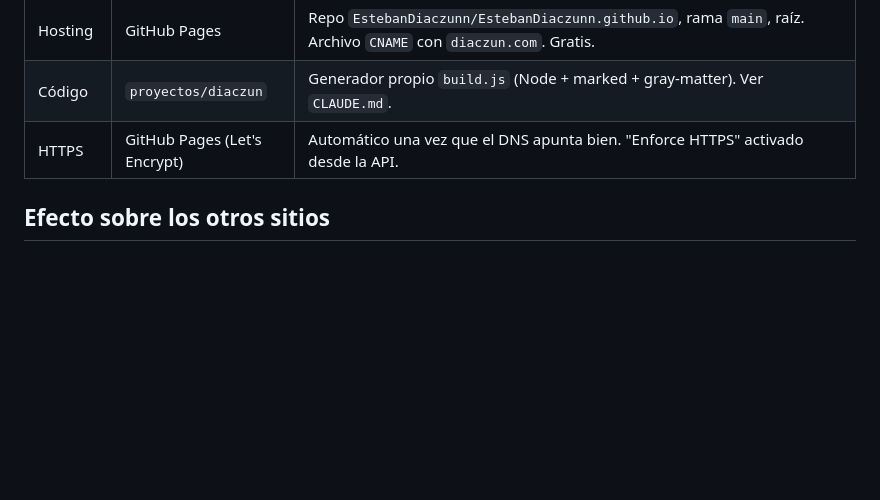
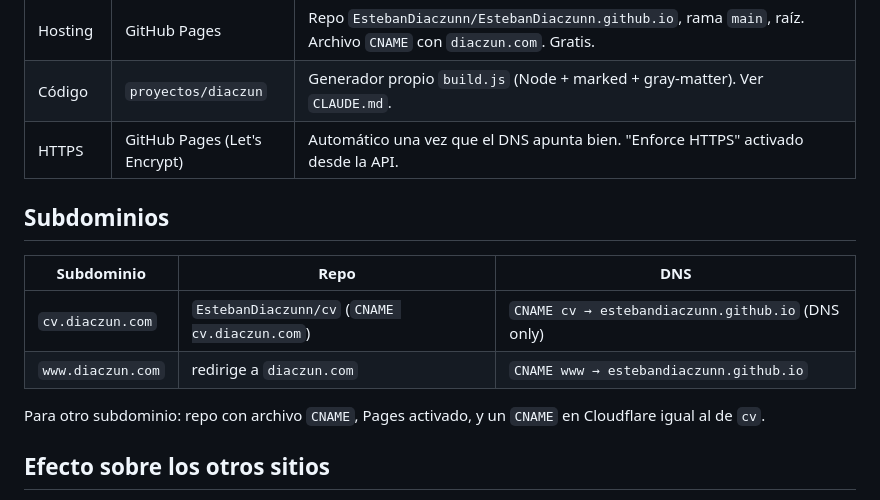
Before and after one commit to EstebanDiaczunn/EstebanDiaczunn.github.io, a Markdown page: INFRAESTRUCTURA.md, the part around the change. GitHub-like rendering; blank space fills up the shorter version.

Commit message:
docs: subdominio cv

```diff
--- a/INFRAESTRUCTURA.md
+++ b/INFRAESTRUCTURA.md
@@ -11,6 +11,15 @@
 | Hosting | GitHub Pages | Repo `EstebanDiaczunn/EstebanDiaczunn.github.io`, rama `main`, raíz. Archivo `CNAME` con `diaczun.com`. Gratis. |
 | Código | `proyectos/diaczun` | Generador propio `build.js` (Node + marked + gray-matter). Ver `CLAUDE.md`. |
 | HTTPS | GitHub Pages (Let's Encrypt) | Automático una vez que el DNS apunta bien. "Enforce HTTPS" activado desde la API. |
+
+## Subdominios
+
+| Subdominio | Repo | DNS |
+|---|---|---|
+| `cv.diaczun.com` | `EstebanDiaczunn/cv` (`CNAME cv.diaczun.com`) | `CNAME cv → estebandiaczunn.github.io` (DNS only) |
+| `www.diaczun.com` | redirige a `diaczun.com` | `CNAME www → estebandiaczunn.github.io` |
+
+Para otro subdominio: repo con archivo `CNAME`, Pages activado, y un `CNAME` en Cloudflare igual al de `cv`.
 
 ## Efecto sobre los otros sitios
 
```
